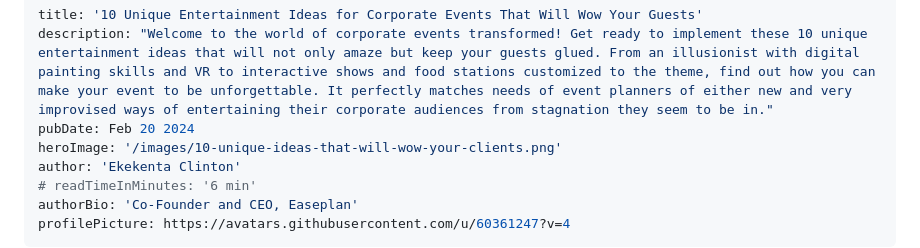
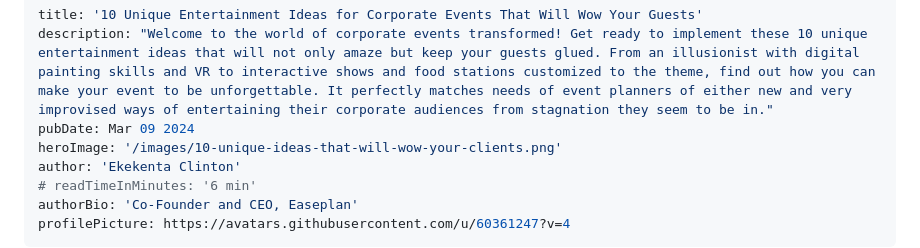
Before and after one commit to easeplan/easeplan_blog, a Markdown page: posts/10-unique-entertainment-ideas-for-corporate-events- that-will-wow-your-guests.md, the part around the change. GitHub-like rendering.

Commit message:
add new blog

```diff
--- a/posts/10-unique-entertainment-ideas-for-corporate-events- that-will-wow-your-guests.md
+++ b/posts/10-unique-entertainment-ideas-for-corporate-events- that-will-wow-your-guests.md
@@ -1,7 +1,7 @@
 ---
 title: '10 Unique Entertainment Ideas for Corporate Events That Will Wow Your Guests'
 description: "Welcome to the world of corporate events transformed! Get ready to implement these 10 unique entertainment ideas that will not only amaze but keep your guests glued. From an illusionist with digital painting skills and VR to interactive shows and food stations customized to the theme, find out how you can make your event to be unforgettable. It perfectly matches needs of event planners of either new and very improvised ways of entertaining their corporate audiences from stagnation they seem to be in."
-pubDate: Feb 20 2024
+pubDate: Mar 09 2024
 heroImage: '/images/10-unique-ideas-that-will-wow-your-clients.png'
 author: 'Ekekenta Clinton'
 # readTimeInMinutes: '6 min'
```
